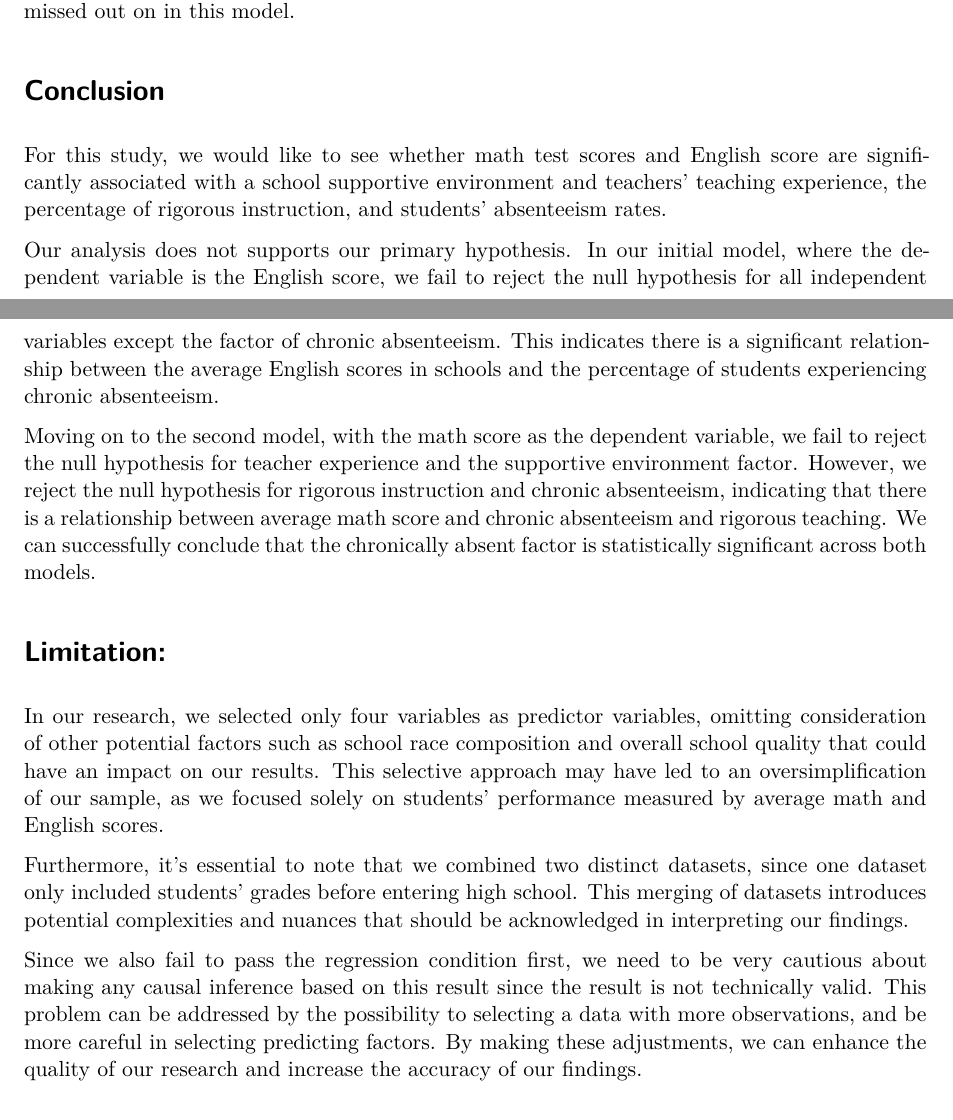
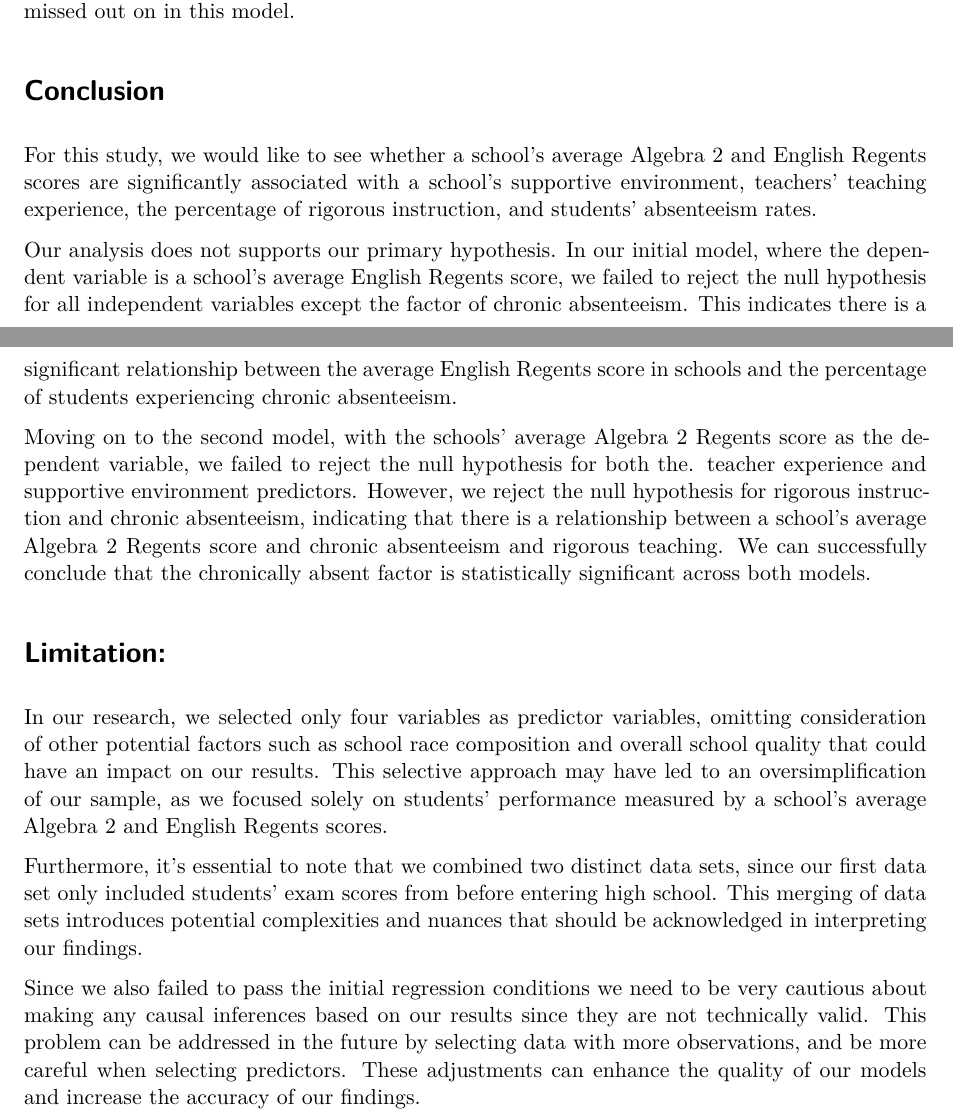
Before and after one commit to ssusnea/SDS291-Final, a Quarto document (appendix.qmd): two parts of pages 5 and 6 of 6, joined at a grey line, cut so that both start at the same text. Rendered offline with R 4.5, knitr and Pandoc in place of Quarto, then LaTeX, with nearby package versions; some code elsewhere in the file could not run offline.

Commit message:
edited limitations and conclusion

```diff
--- a/appendix.qmd
+++ b/appendix.qmd
@@ -240,15 +240,15 @@ Although our model did not support our hypothesis, it did a fairly good job at e
 
 
 # Conclusion
-For this study, we would like to see whether math test scores and English score are significantly associated with a school supportive environment and teachers' teaching experience, the percentage of rigorous instruction, and students' absenteeism rates.
+For this study, we would like to see whether a school's average Algebra 2 and English Regents scores are significantly associated with a school's supportive environment, teachers' teaching experience, the percentage of rigorous instruction, and students' absenteeism rates.
 
-Our analysis does not supports our primary hypothesis. In our initial model, where the dependent variable is the English score, we fail to reject the null hypothesis for all independent variables except the factor of chronic absenteeism. This indicates there is a significant relationship between the average English scores in schools and the percentage of students experiencing chronic absenteeism.
+Our analysis does not supports our primary hypothesis. In our initial model, where the dependent variable is a school's average English Regents score, we failed to reject the null hypothesis for all independent variables except the factor of chronic absenteeism. This indicates there is a significant relationship between the average English Regents score in schools and the percentage of students experiencing chronic absenteeism.
 
-Moving on to the second model, with the math score as the dependent variable, we fail to reject the null hypothesis for teacher experience and the supportive environment factor. However, we reject the null hypothesis for rigorous instruction and chronic absenteeism, indicating that there is a relationship between average math score and chronic absenteeism and rigorous teaching. We can successfully conclude that the chronically absent factor is statistically significant across both models.
+Moving on to the second model, with the schools' average Algebra 2 Regents score as the dependent variable, we failed to reject the null hypothesis for both the. teacher experience and supportive environment predictors. However, we reject the null hypothesis for rigorous instruction and chronic absenteeism, indicating that there is a relationship between a school's average Algebra 2 Regents score and chronic absenteeism and rigorous teaching. We can successfully conclude that the chronically absent factor is statistically significant across both models.
 
 # Limitation:
-In our research, we selected only four variables as predictor variables, omitting consideration of other potential factors such as school race composition and overall school quality that could have an impact on our results. This selective approach may have led to an oversimplification of our sample, as we focused solely on students' performance measured by average math and English scores.
+In our research, we selected only four variables as predictor variables, omitting consideration of other potential factors such as school race composition and overall school quality that could have an impact on our results. This selective approach may have led to an oversimplification of our sample, as we focused solely on students' performance measured by a school's average Algebra 2 and English Regents scores.
 
-Furthermore, it's essential to note that we combined two distinct datasets, since one dataset only included students' grades before entering high school. This merging of datasets introduces potential complexities and nuances that should be acknowledged in interpreting our findings.
+Furthermore, it's essential to note that we combined two distinct data sets, since our first data set only included students' exam scores from before entering high school. This merging of data sets introduces potential complexities and nuances that should be acknowledged in interpreting our findings.
 
-Since we also fail to pass the regression condition first, we need to be very cautious about making any causal inference based on this result since the result is not technically valid. This problem can be addressed by the possibility to selecting a data with more observations, and be more careful in selecting predicting factors. By making these adjustments, we can enhance the quality of our research and increase the accuracy of our findings.
+Since we also failed to pass the initial regression conditions we need to be very cautious about making any causal inferences based on our results since they are not technically valid. This problem can be addressed in the future by selecting data with more observations, and be more careful when selecting predictors. These adjustments can enhance the quality of our models and increase the accuracy of our findings.
```
